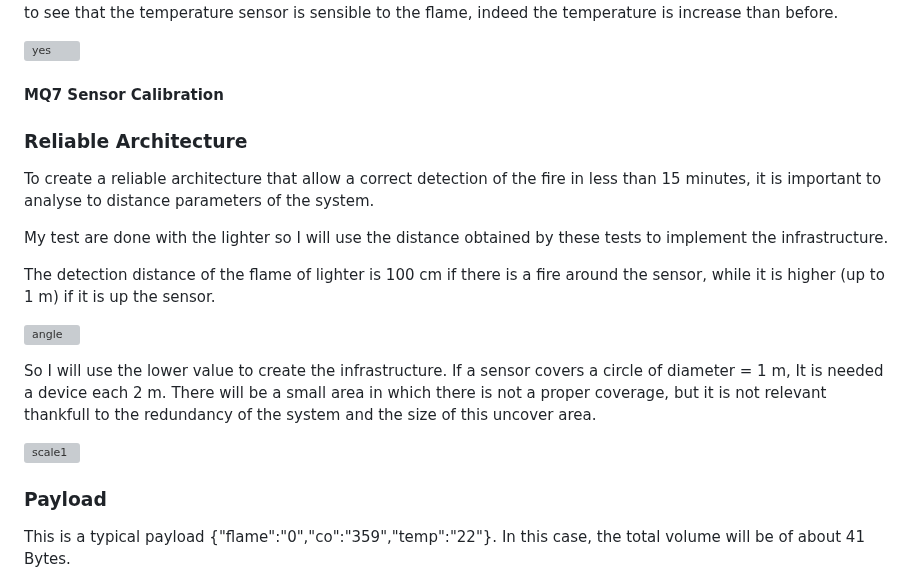
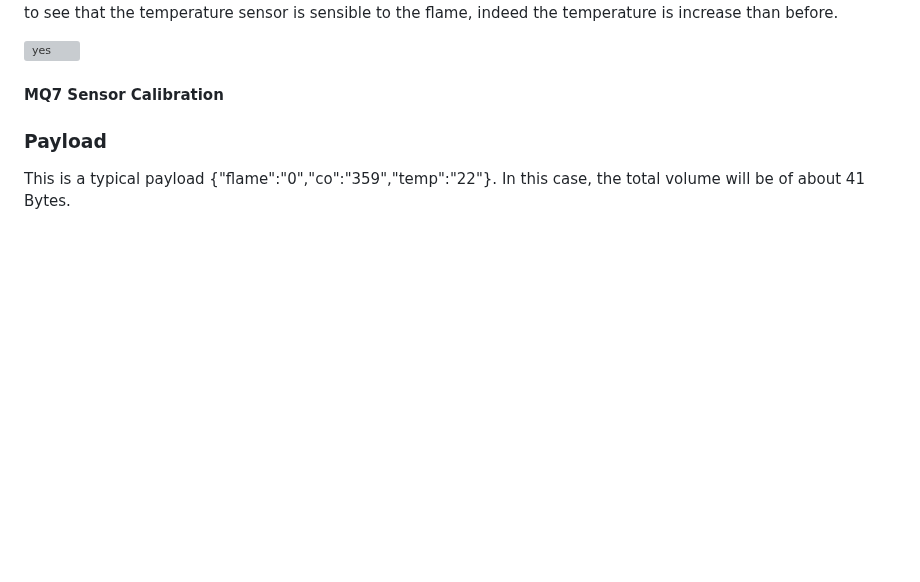
Before and after one commit to RicGobs/FOFIDES, a Markdown page: PrototypeEvaluation.md, the part around the change. Rendered like a GitHub page; blank space fills up the shorter version; grey boxes are pictures that could not be loaded.

```diff
--- a/PrototypeEvaluation.md
+++ b/PrototypeEvaluation.md
@@ -76,22 +76,6 @@ Here, on the contrary, there is an image to show the value received in a situati
 ![yes](https://github.com/RicGobs/Fire-Alarm-System/blob/main/images/yesflame.png) <br>
 
 #### MQ7 Sensor Calibration
-
-
-### Reliable Architecture
-To create a reliable architecture that allow a correct detection of the fire in less than 15 minutes, it is important to analyse to distance parameters of the system.
-
-My test are done with the lighter so I will use the distance obtained by these tests to implement the infrastructure.
-
-The detection distance of the flame of lighter is 100 cm if there is a fire around the sensor, while it is higher (up to 1 m) if it is up the sensor.
-
-![angle](https://github.com/RicGobs/Fire-Alarm-System/blob/main/images/angle1.png) <br>
-
-So I will use the lower value to create the infrastructure. If a sensor covers a circle of diameter = 1 m, It is needed a device each 2 m.
-There will be a small area in which there is not a proper coverage, but it is not relevant thankfull to the redundancy of the system and the size of this uncover area.
-
-![scale1](https://github.com/RicGobs/Fire-Alarm-System/blob/main/images/scale1.png) <br>
-
 
 ### Payload
 This is a typical payload {"flame":"0","co":"359","temp":"22"}. In this case, the total volume will be of about 41 Bytes.
```
